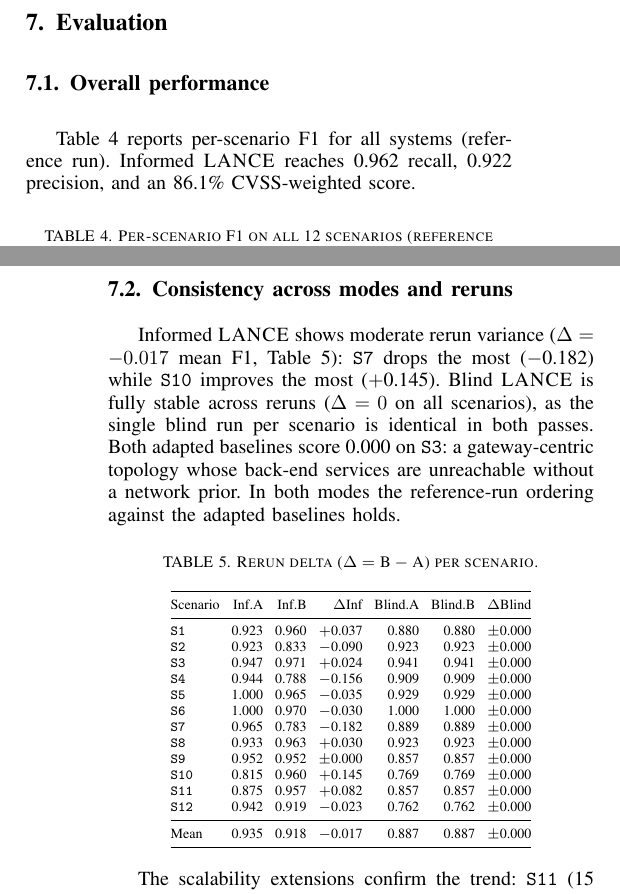
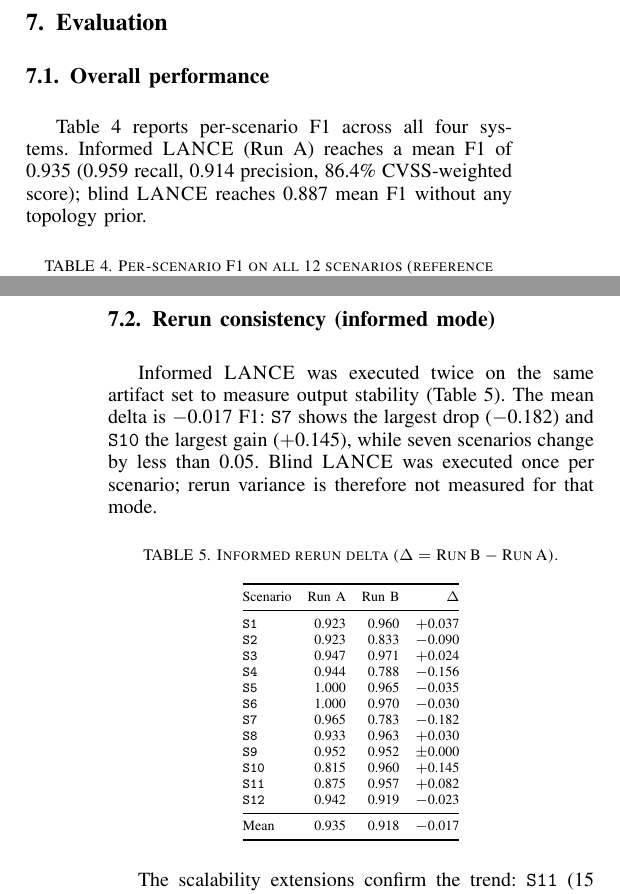
Before and after one commit to Tanguyvans/LANCE, a LaTeX paper (paper/paper_full.tex): two parts of the columns of pages 5 and 6 of 8, joined at a grey line, cut so that both start at the same text. Compiled offline with pdfLaTeX; a missing font is replaced by an installed copy or a similar font; a LaTeX package or settings file that is missing is left out.

Commit message:
Simplify Table 5 to informed-only rerun; update §7.1-7.2 with verified values
Table 5 now shows 4 columns (Run A | Run B | Δ) for informed mode only.
Blind was run once per scenario — no rerun variance to report.
§7.1: updated mean F1 (0.935 informed, 0.887 blind), recall/precision from CSV.
§7.2: renamed section, removed misleading blind rerun text.

Co-Authored-By: Claude Sonnet 4.6 <noreply@anthropic.com>

```diff
--- a/paper/paper_full.tex
+++ b/paper/paper_full.tex
@@ -513,9 +513,10 @@ The adapted baselines are reported from one controlled run per target device.
 \subsection{Overall performance}
 \label{sec:eval:overall}
 
-Table~\ref{tab:scenario-scores} reports per-scenario F1 for all systems (reference run).
-Informed \harnessname{} reaches 0.962 recall, 0.922 precision, and an
-86.1\% CVSS-weighted score.
+Table~\ref{tab:scenario-scores} reports per-scenario F1 across all four systems.
+Informed \harnessname{} (Run~A) reaches a mean F1 of 0.935 (0.959 recall,
+0.914 precision, 86.4\% CVSS-weighted score); blind \harnessname{} reaches
+0.887 mean F1 without any topology prior.
 
 \begin{table}[h!]
 \centering
@@ -546,42 +547,41 @@ Scenario & Informed & Blind & CAI & VulnBot \\
 Both \harnessname{} modes exceed both adapted baselines on every scenario.
 The baselines recover part of the injected ground truth but never raise F1 above 0.55.
 
-\subsection{Consistency across modes and reruns}
+\subsection{Rerun consistency (informed mode)}
 \label{sec:eval:consistency}
 
-Informed \harnessname{} shows moderate rerun variance ($\Delta = -0.017$ mean F1,
-Table~\ref{tab:rerun-delta}): \texttt{S7} drops the most ($-$0.182) while
-\texttt{S10} improves the most ($+$0.145). Blind \harnessname{} is fully
-stable across reruns ($\Delta = 0$ on all scenarios), as the single blind run
-per scenario is identical in both passes. Both adapted baselines score 0.000
-on \texttt{S3}: a gateway-centric topology whose back-end services are
-unreachable without a network prior. In both modes the reference-run ordering
-against the adapted baselines holds.
+Informed \harnessname{} was executed twice on the same artifact set to
+measure output stability (Table~\ref{tab:rerun-delta}).
+The mean delta is $-$0.017 F1: \texttt{S7} shows the largest drop
+($-$0.182) and \texttt{S10} the largest gain ($+$0.145), while seven
+scenarios change by less than 0.05.
+Blind \harnessname{} was executed once per scenario; rerun variance is
+therefore not measured for that mode.
 
 \begin{table}[h!]
 \centering
-\caption{\footnotesize Rerun delta ($\Delta = \text{B} - \text{A}$) per scenario.}
+\caption{\footnotesize Informed rerun delta ($\Delta = \text{Run\,B} - \text{Run\,A}$).}
 \label{tab:rerun-delta}
 \scriptsize
-\setlength{\tabcolsep}{3pt}
-\begin{tabular}{@{}lrrrrrr@{}}
+\setlength{\tabcolsep}{4pt}
+\begin{tabular}{@{}lrrr@{}}
 \toprule
-Scenario & Inf.A & Inf.B & $\Delta$Inf & Blind.A & Blind.B & $\Delta$Blind \\
+Scenario & Run A & Run B & $\Delta$ \\
 \midrule
-\texttt{S1}  & 0.923 & 0.960 & $+$0.037   & 0.880 & 0.880 & $\pm$0.000 \\
-\texttt{S2}  & 0.923 & 0.833 & $-$0.090   & 0.923 & 0.923 & $\pm$0.000 \\
-\texttt{S3}  & 0.947 & 0.971 & $+$0.024   & 0.941 & 0.941 & $\pm$0.000 \\
-\texttt{S4}  & 0.944 & 0.788 & $-$0.156   & 0.909 & 0.909 & $\pm$0.000 \\
-\texttt{S5}  & 1.000 & 0.965 & $-$0.035   & 0.929 & 0.929 & $\pm$0.000 \\
-\texttt{S6}  & 1.000 & 0.970 & $-$0.030   & 1.000 & 1.000 & $\pm$0.000 \\
-\texttt{S7}  & 0.965 & 0.783 & $-$0.182   & 0.889 & 0.889 & $\pm$0.000 \\
-\texttt{S8}  & 0.933 & 0.963 & $+$0.030   & 0.923 & 0.923 & $\pm$0.000 \\
-\texttt{S9}  & 0.952 & 0.952 & $\pm$0.000 & 0.857 & 0.857 & $\pm$0.000 \\
-\texttt{S10} & 0.815 & 0.960 & $+$0.145   & 0.769 & 0.769 & $\pm$0.000 \\
-\texttt{S11} & 0.875 & 0.957 & $+$0.082   & 0.857 & 0.857 & $\pm$0.000 \\
-\texttt{S12} & 0.942 & 0.919 & $-$0.023   & 0.762 & 0.762 & $\pm$0.000 \\
+\texttt{S1}  & 0.923 & 0.960 & $+$0.037   \\
+\texttt{S2}  & 0.923 & 0.833 & $-$0.090   \\
+\texttt{S3}  & 0.947 & 0.971 & $+$0.024   \\
+\texttt{S4}  & 0.944 & 0.788 & $-$0.156   \\
+\texttt{S5}  & 1.000 & 0.965 & $-$0.035   \\
+\texttt{S6}  & 1.000 & 0.970 & $-$0.030   \\
+\texttt{S7}  & 0.965 & 0.783 & $-$0.182   \\
+\texttt{S8}  & 0.933 & 0.963 & $+$0.030   \\
+\texttt{S9}  & 0.952 & 0.952 & $\pm$0.000 \\
+\texttt{S10} & 0.815 & 0.960 & $+$0.145   \\
+\texttt{S11} & 0.875 & 0.957 & $+$0.082   \\
+\texttt{S12} & 0.942 & 0.919 & $-$0.023   \\
 \midrule
-Mean         & 0.935 & 0.918 & $-$0.017   & 0.887 & 0.887 & $\pm$0.000 \\
+Mean         & 0.935 & 0.918 & $-$0.017   \\
 \bottomrule
 \end{tabular}
 \end{table}
```
